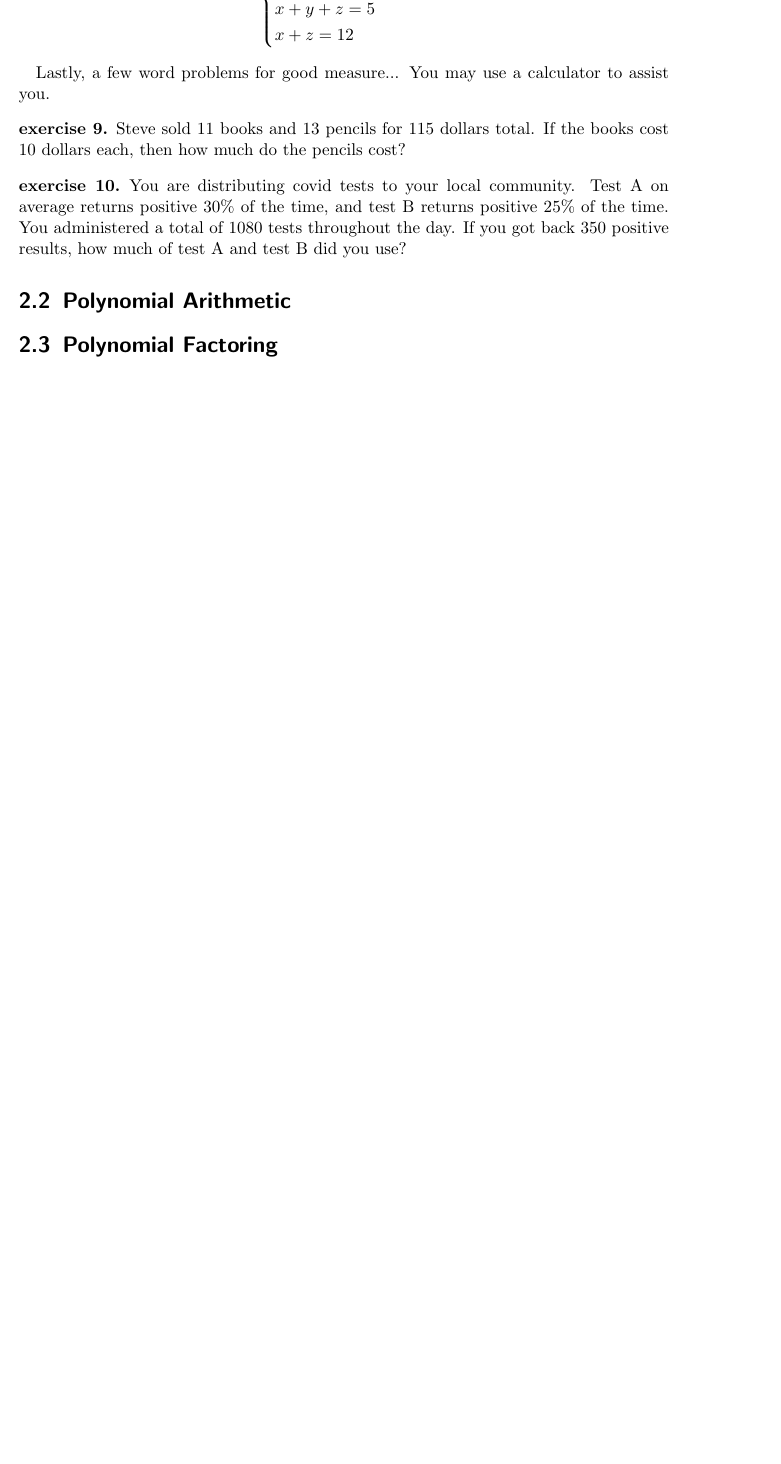
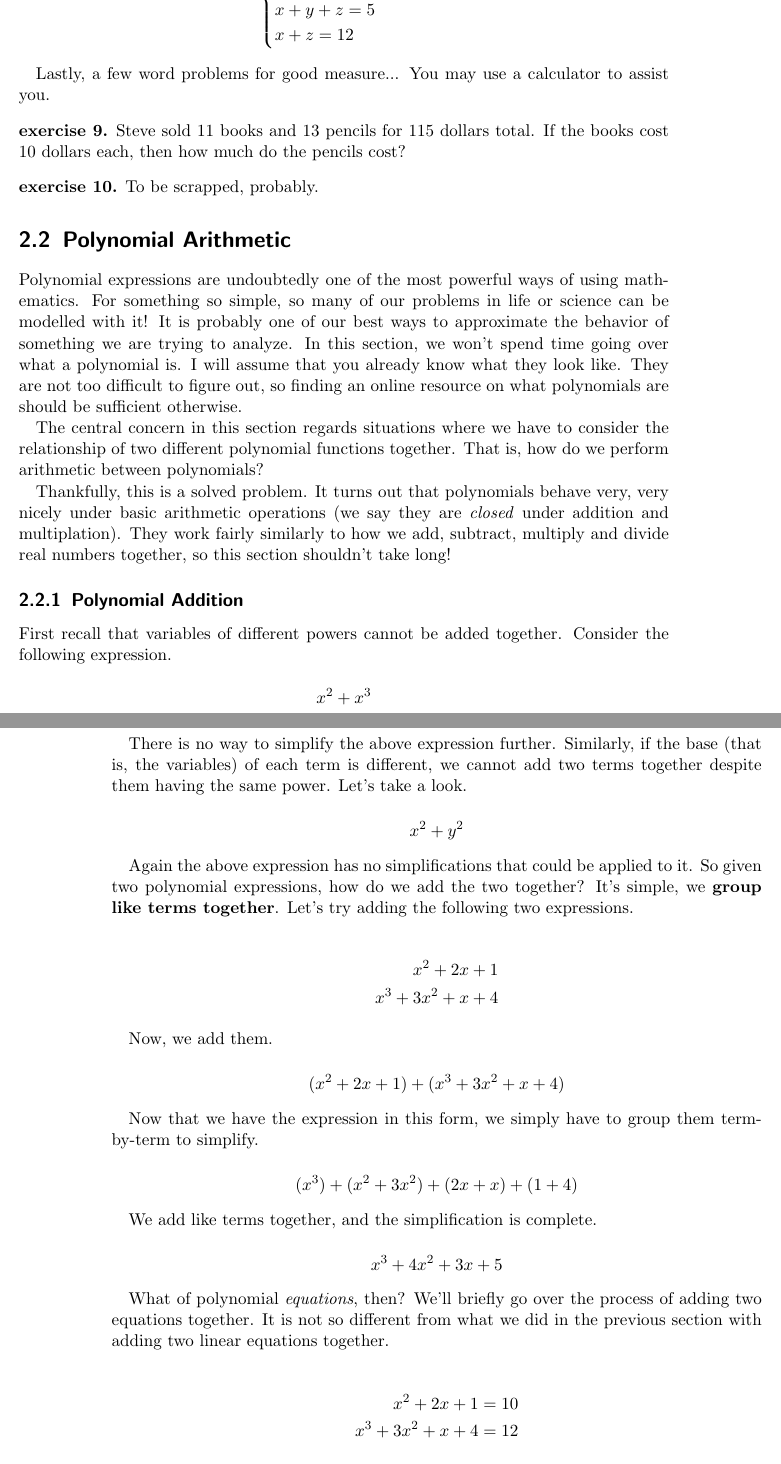
Before and after one commit to ensj/AReviewOfAlgebrasAndCalculus, a LaTeX book (main.tex): part of page 21 of 23 before the commit and two parts of pages 21 and 22 of 25 after it, the two joined at a grey line, cut so that both start at the same text, the shorter picture padded with empty space. Compiled offline with pdfLaTeX.

Commit message:
initial section for polynomial arithmetic

```diff
--- a/main.tex
+++ b/main.tex
@@ -427,8 +427,70 @@ Lastly, a few word problems for good measure... You may use a calculator to assi
 \end{exercise}
 
 \begin{exercise}
-  You are distributing covid tests to your local community. Test A on average returns positive 30\% of the time, and test B returns positive 25\% of the time. You administered a total of 1080 tests throughout the day. If you got back 350 positive results, how much of test A and test B did you use?
+  To be scrapped, probably.
 \end{exercise}
 
 \section{Polynomial Arithmetic}
 
+Polynomial expressions are undoubtedly one of the most powerful ways of using mathematics. For something so simple, so many of our problems in life or science can be modelled with it! It is probably one of our best ways to approximate the behavior of something we are trying to analyze. In this section, we won't spend time going over what a polynomial is. I will assume that you already know what they look like. They are not too difficult to figure out, so finding an online resource on what polynomials are should be sufficient otherwise.
+
+The central concern in this section regards situations where we have to consider the relationship of two different polynomial functions together. That is, how do we perform arithmetic between polynomials?
+
+Thankfully, this is a solved problem. It turns out that polynomials behave very, very nicely under basic arithmetic operations (we say they are \textit{closed} under addition and multiplation). They work fairly similarly to how we add, subtract, multiply and divide real numbers together, so this section shouldn't take long!
+
+\subsection{Polynomial Addition}
+
+First recall that variables of different powers cannot be added together. Consider the following expression.
+
+\[
+  x^2 + x^3
+\]
+
+There is no way to simplify the above expression further. Similarly, if the base (that is, the variables) of each term is different, we cannot add two terms together despite them having the same power. Let's take a look.
+
+\[
+  x^2 + y^2
+\]
+
+Again the above expression has no simplifications that could be applied to it. So given two polynomial expressions, how do we add the two together? It's simple, we \textbf{group like terms together}. Let's try adding the following two expressions.
+
+\begin{align*}
+  x^2 + 2x + 1\\
+  x^3 + 3x^2 + x + 4
+\end{align*}
+
+Now, we add them.
+
+\[
+  (x^2 + 2x + 1) + (x^3 + 3x^2 + x + 4)
+\]
+
+Now that we have the expression in this form, we simply have to group them term-by-term to simplify.
+
+\[
+  (x^3) + (x^2 + 3x^2) + (2x + x) + (1 + 4)
+\]
+
+We add like terms together, and the simplification is complete.
+
+\[
+  x^3 + 4x^2 + 3x + 5
+\]
+
+What of polynomial \textit{equations}, then? We'll briefly go over the process of adding two equations together. It is not so different from what we did in the previous section with adding two linear equations together.
+
+\begin{align*}
+  x^2 + 2x + 1 = 10\\
+  x^3 + 3x^2 + x + 4 = 12
+\end{align*}
+
+Here we have the expressions from above turned into equations. When we add two polynomial equations, we simply add both sides of the equal signs together.
+
+\[
+  (x^2 + 2x + 1) + (x^3 + 3x^2 + x + 4) = 10 + 12
+\]
+
+Then, everything simplifies like before.
+
+\[
+  x^3 + 4x^2 + 3x + 5 = 22
@@ -434,0 +513 @@ Lastly, a few word problems for good measure... You may use a calculator to assi
+  (x^2 + 2x + 1) - (x^3 + 3x^2 + x + 4) &= 10 - 12\\
@@ -435,6 +546,5 @@ Lastly, a few word problems for good measure... You may use a calculator to assi
 
 
-\section{Polynomial Factoring}
 
 \subsection{Problems}
 
```
Also changed, not shown: main.tex (48 more changed lines).
